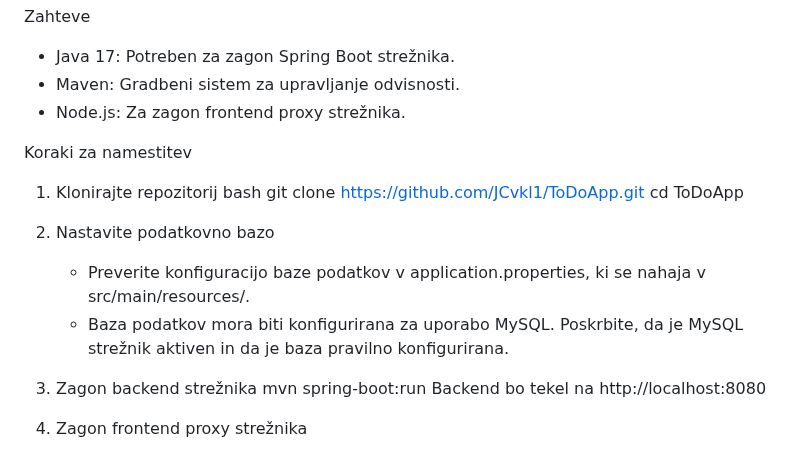
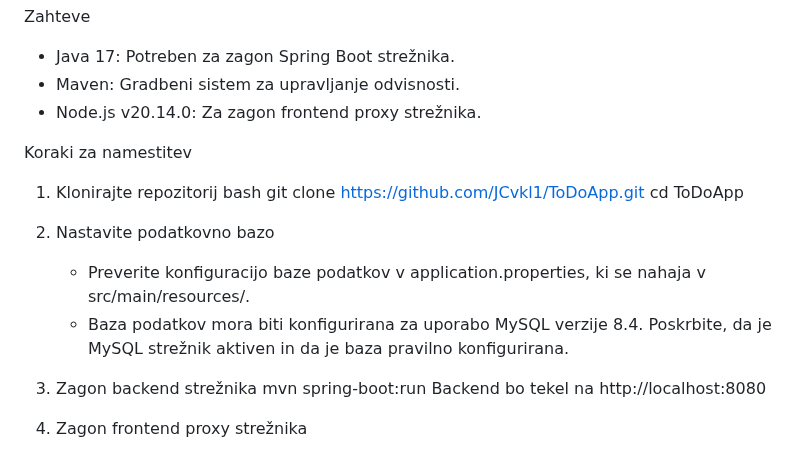
Before and after one commit to jernejjerot/ZagotavljanjeKakovostiToDo, a Markdown page: README.md, the part around the change. Rendered like a GitHub page.

```diff
--- a/README.md
+++ b/README.md
@@ -35,7 +35,7 @@ Navodila za namestitev
 Zahteve
 - Java 17: Potreben za zagon Spring Boot strežnika.
 - Maven: Gradbeni sistem za upravljanje odvisnosti.
-- Node.js: Za zagon frontend proxy strežnika.
+- Node.js v20.14.0: Za zagon frontend proxy strežnika.
 
 Koraki za namestitev
 
@@ -46,7 +46,7 @@ Koraki za namestitev
 
 2. Nastavite podatkovno bazo
    - Preverite konfiguracijo baze podatkov v application.properties, ki se nahaja v	src/main/resources/.
-   - Baza podatkov mora biti konfigurirana za uporabo MySQL. Poskrbite, da je MySQL strežnik aktiven 	in da je baza pravilno konfigurirana.
+   - Baza podatkov mora biti konfigurirana za uporabo MySQL verzije 8.4. Poskrbite, da je MySQL strežnik aktiven 	in da je baza pravilno konfigurirana.
 
 3. Zagon backend strežnika
    mvn spring-boot:run
```
